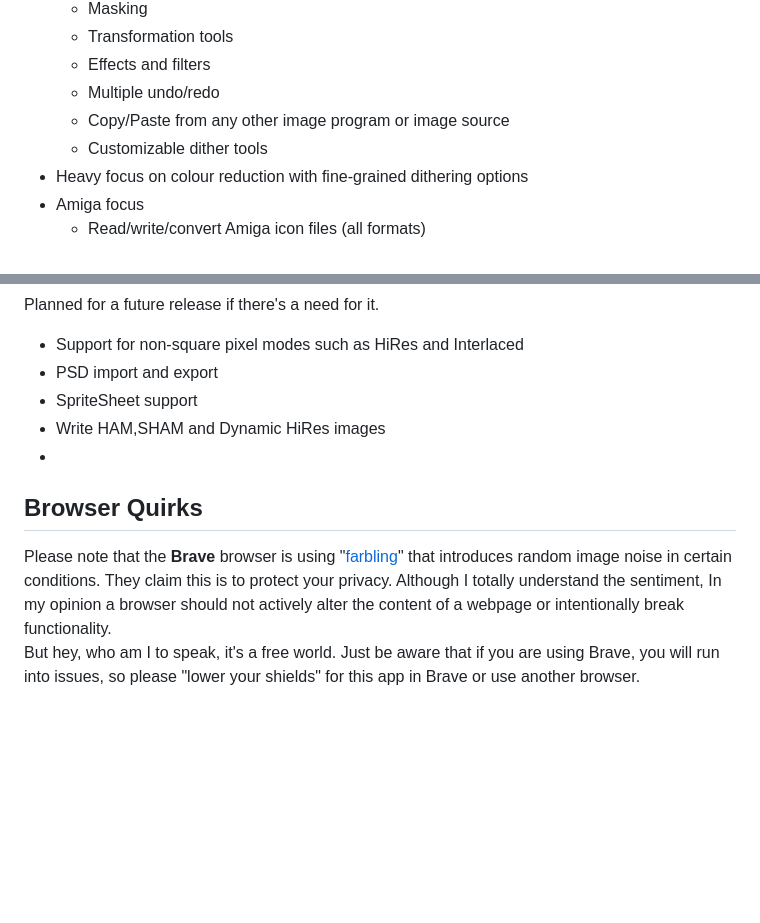
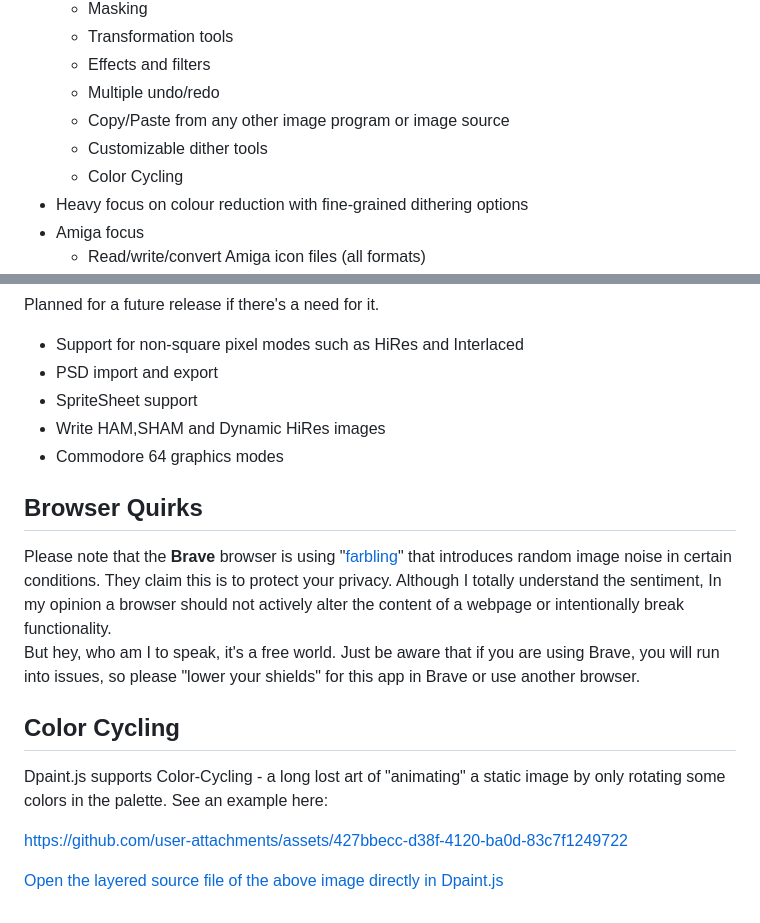
Before and after one commit to steffest/DPaint-js, a Markdown page: README.md, 2 parts joined by grey strips. GitHub-like rendering; blank space fills up the shorter version.

Commit message:
Update README with Color Cycling feature
Added a section on Color Cycling and updated the status of Animation support in the Missing Features section.

```diff
--- a/README.md
+++ b/README.md
@@ -18,6 +18,7 @@ Online version available at https://www.stef.be/dpaint/
    - Multiple undo/redo
    - Copy/Paste from any other image program or image source
    - Customizable dither tools
+   - Color Cycling
  - Heavy focus on colour reduction with fine-grained dithering options
  - Amiga focus
    - Read/write/convert Amiga icon files (all formats)
@@ -82,10 +83,22 @@ Planned for a future release if there's a need for it.
   - PSD import and export
   - SpriteSheet support
   - Write HAM,SHAM and Dynamic HiRes images
-  -
+  - Commodore 64 graphics modes
+
 ## Browser Quirks
 Please note that the **Brave** browser is using "[farbling](https://brave.com/privacy-updates/4-fingerprinting-defenses-2.0/#2-fingerprinting-protections-20-farbling-for-great-good)" that introduces random image noise in certain conditions.
 They claim this is to protect your privacy.
 Although I totally understand the sentiment, In my opinion a browser should not actively alter the content of a webpage or intentionally break functionality.
 But hey, who am I to speak, it's a free world.
 Just be aware that if you are using Brave, you will run into issues, so please "lower your shields" for this app in Brave or use another browser.
+
+## Color Cycling
+Dpaint.js supports Color-Cycling - a long lost art of "animating" a static image by only rotating some colors in the palette.
+See an example here:
+
+
+https://github.com/user-attachments/assets/427bbecc-d38f-4120-ba0d-83c7f1249722
+
+
+
+[Open the layered source file of the above image directly in Dpaint.js](https://www.dpaint.app/?file=gallery/2026/the-vision-layered.json&play=true)
```
Also changed, not shown: other parts of README.md (+1 -1 lines).
